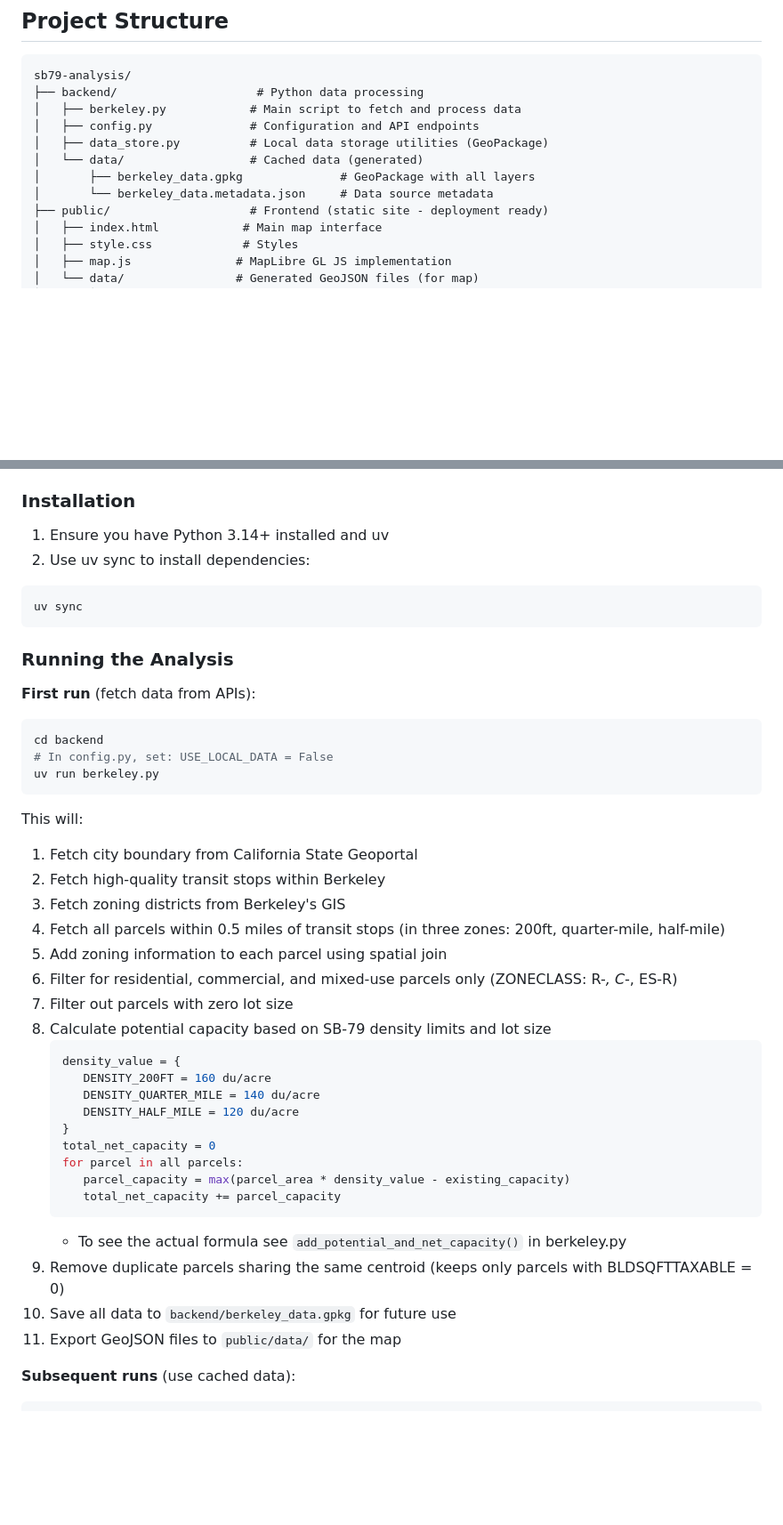
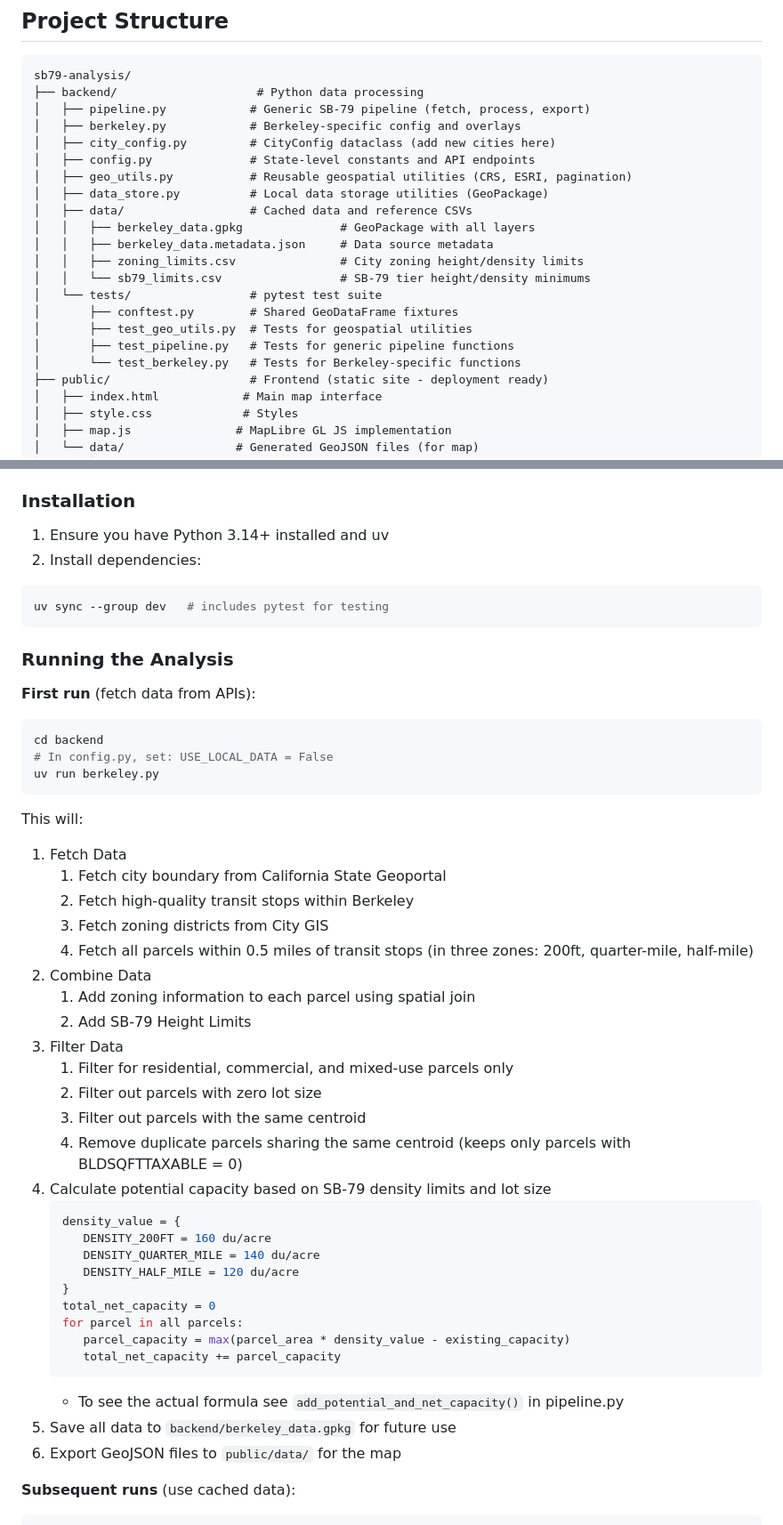
Before and after one commit to Vikram-T/sb79-analysis, a Markdown page: README.md, 2 parts joined by grey strips. Shown at 89% size. Rendered like a GitHub page; blank space fills up the shorter version.

Commit message:
Update README.md and backend structure for SB-79 analysis
- Revised capacity calculations description for clarity.
- Enhanced backend structure by renaming and reorganizing files:
  - Introduced a generic pipeline in `pipeline.py`.
  - Added `city_config.py` for city-specific configurations.
  - Included reusable geospatial utilities in `geo_utils.py`.
  - Expanded data storage to include zoning and SB-79 limits CSVs.
- Updated analysis steps for better readability and detail.
- Added instructions for running tests and adding new cities.

Co-Authored-By: Claude Opus 4.6 <noreply@anthropic.com>

````diff
--- a/README.md
+++ b/README.md
@@ -29,12 +29,22 @@ For more details take a look at the legislation: https://leginfo.legislature.ca.
 ```
 sb79-analysis/
 ├── backend/                    # Python data processing
-│   ├── berkeley.py            # Main script to fetch and process data
-│   ├── config.py              # Configuration and API endpoints
+│   ├── pipeline.py            # Generic SB-79 pipeline (fetch, process, export)
+│   ├── berkeley.py            # Berkeley-specific config and overlays
+│   ├── city_config.py         # CityConfig dataclass (add new cities here)
+│   ├── config.py              # State-level constants and API endpoints
+│   ├── geo_utils.py           # Reusable geospatial utilities (CRS, ESRI, pagination)
 │   ├── data_store.py          # Local data storage utilities (GeoPackage)
-│   └── data/                  # Cached data (generated)
-│       ├── berkeley_data.gpkg              # GeoPackage with all layers
-│       └── berkeley_data.metadata.json     # Data source metadata
+│   ├── data/                  # Cached data and reference CSVs
+│   │   ├── berkeley_data.gpkg              # GeoPackage with all layers
+│   │   ├── berkeley_data.metadata.json     # Data source metadata
+│   │   ├── zoning_limits.csv               # City zoning height/density limits
+│   │   └── sb79_limits.csv                 # SB-79 tier height/density minimums
+│   └── tests/                 # pytest test suite
+│       ├── conftest.py        # Shared GeoDataFrame fixtures
+│       ├── test_geo_utils.py  # Tests for geospatial utilities
+│       ├── test_pipeline.py   # Tests for generic pipeline functions
+│       └── test_berkeley.py   # Tests for Berkeley-specific functions
 ├── public/                    # Frontend (static site - deployment ready)
 │   ├── index.html            # Main map interface
 │   ├── style.css             # Styles
@@ -54,9 +64,9 @@ sb79-analysis/
 ### Installation
 
 1. Ensure you have Python 3.14+ installed and uv
-2. Use uv sync to install dependencies:
+2. Install dependencies:
 ```bash
-uv sync
+uv sync --group dev   # includes pytest for testing
 ```
 
 ### Running the Analysis
@@ -69,14 +79,20 @@ uv run berkeley.py
 ```
 
 This will:
-1. Fetch city boundary from California State Geoportal
-2. Fetch high-quality transit stops within Berkeley
-3. Fetch zoning districts from Berkeley's GIS
-4. Fetch all parcels within 0.5 miles of transit stops (in three zones: 200ft, quarter-mile, half-mile)
-5. Add zoning information to each parcel using spatial join
-6. Filter for residential, commercial, and mixed-use parcels only (ZONECLASS: R-*, C-*, ES-R)
-7. Filter out parcels with zero lot size
-8. Calculate potential capacity based on SB-79 density limits and lot size
+1. Fetch Data
+   1. Fetch city boundary from California State Geoportal
+   2. Fetch high-quality transit stops within Berkeley
+   3. Fetch zoning districts from City GIS
+   4. Fetch all parcels within 0.5 miles of transit stops (in three zones: 200ft, quarter-mile, half-mile)
+2. Combine Data
+   1. Add zoning information to each parcel using spatial join
+   2. Add SB-79 Height Limits
+3. Filter Data
+   1. Filter for residential, commercial, and mixed-use parcels only
+   2. Filter out parcels with zero lot size
+   3. Filter out parcels with the same centroid
+   4. Remove duplicate parcels sharing the same centroid (keeps only parcels with BLDSQFTTAXABLE = 0)
+4. Calculate potential capacity based on SB-79 density limits and lot size
    ```python
    density_value = {
       DENSITY_200FT = 160 du/acre
@@ -88,10 +104,9 @@ This will:
       parcel_capacity = max(parcel_area * density_value - existing_capacity)
       total_net_capacity += parcel_capacity
    ```
-   - To see the actual formula see `add_potential_and_net_capacity()` in berkeley.py
-10. Remove duplicate parcels sharing the same centroid (keeps only parcels with BLDSQFTTAXABLE = 0)
-11. Save all data to `backend/berkeley_data.gpkg` for future use
-12. Export GeoJSON files to `public/data/` for the map
+   - To see the actual formula see `add_potential_and_net_capacity()` in pipeline.py
+5. Save all data to `backend/berkeley_data.gpkg` for future use
+6. Export GeoJSON files to `public/data/` for the map
 
 **Subsequent runs** (use cached data):
 ```bash
````
Also changed, not shown: other parts of README.md (+32 -3 lines).
